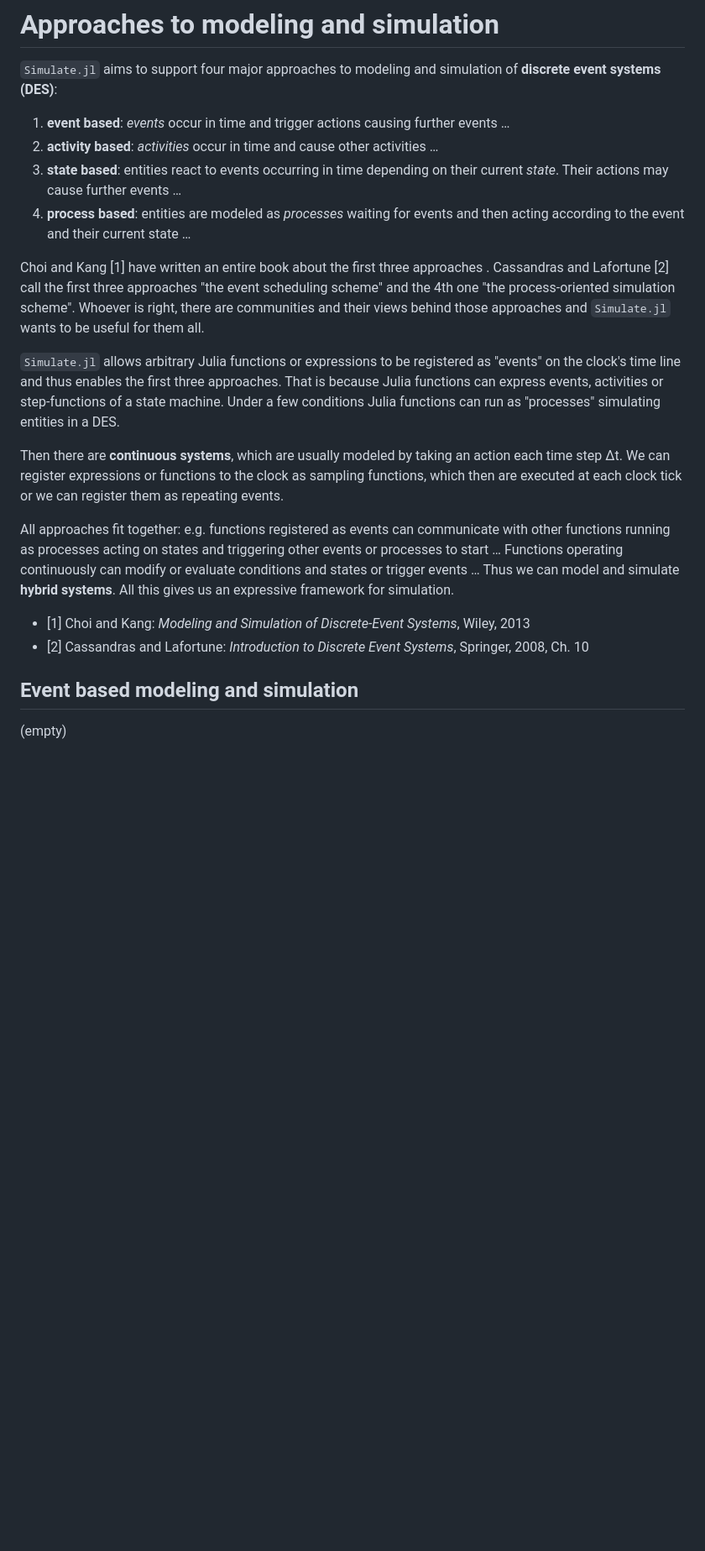
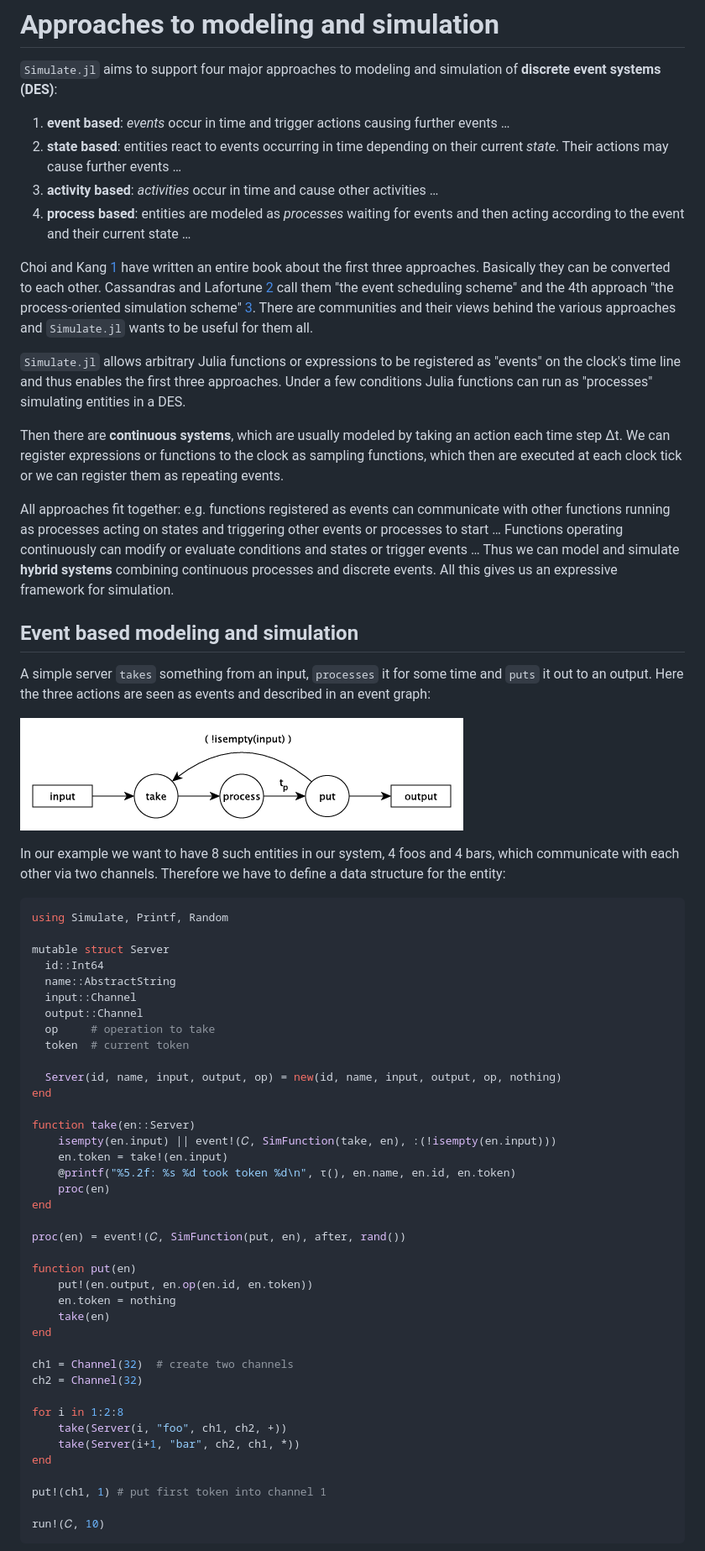
Before and after one commit to JuliaDynamics/DiscreteEvents.jl, a Markdown page: docs/src/approach.md, the part around the change printed below. Shown: that part at 84% size. Rendered like a GitHub page; pictures changed too: docs/src/images/event.png (added); blank space fills up the shorter version.

````diff
--- a/docs/src/approach.md
+++ b/docs/src/approach.md
@@ -3,21 +3,65 @@
 `Simulate.jl` aims to support four major approaches to modeling and simulation of **discrete event systems (DES)**:
 
 1. **event based**: *events* occur in time and trigger actions causing further events …
-2. **activity based**: *activities* occur in time and cause other activities …
-3. **state based**: entities react to events occurring in time depending on their current *state*. Their actions may cause further events …
+2. **state based**: entities react to events occurring in time depending on their current *state*. Their actions may cause further events …
+3. **activity based**: *activities* occur in time and cause other activities …
 4. **process based**: entities are modeled as *processes* waiting for events and then acting according to the event and their current state …
 
-Choi and Kang [1] have written an entire book about the first three approaches . Cassandras and Lafortune [2] call the first three approaches "the event scheduling scheme" and the 4th one "the process-oriented simulation scheme". Whoever is right, there are communities and their views behind those approaches and `Simulate.jl` wants to be useful for them all.
+Choi and Kang [1](#ref1) have written an entire book about the first three approaches. Basically  they can be converted to each other. Cassandras and Lafortune [2](#ref2) call them "the event scheduling scheme" and the 4th approach "the process-oriented simulation scheme" [3](#ref3). There are communities and their views behind the various approaches and `Simulate.jl` wants to be useful for them all.
 
-`Simulate.jl` allows arbitrary Julia functions or expressions to be registered as "events" on the clock's time line and thus enables the first three approaches. That is because Julia functions can express events, activities or step-functions of a state machine. Under a few conditions Julia functions can run as "processes" simulating entities in a DES.
+`Simulate.jl` allows arbitrary Julia functions or expressions to be registered as "events" on the clock's time line and thus enables the first three approaches. Under a few conditions Julia functions can run as "processes" simulating entities in a DES.
 
 Then there are **continuous systems**, which are usually modeled by taking an action each time step Δt. We can register expressions or functions to the clock as sampling functions, which then are executed at each clock tick or we can register them as repeating events.
 
-All approaches fit together: e.g. functions registered as events can communicate with other functions running as processes acting on states and triggering other events or processes to start … Functions operating continuously can modify or evaluate conditions and states or trigger events … Thus we can model and simulate **hybrid systems**. All this gives us an expressive framework for simulation.
-
-- [1] Choi and Kang: *Modeling and Simulation of Discrete-Event Systems*, Wiley, 2013
-- [2] Cassandras and Lafortune: *Introduction to Discrete Event Systems*, Springer, 2008, Ch. 10
+All approaches fit together: e.g. functions registered as events can communicate with other functions running as processes acting on states and triggering other events or processes to start … Functions operating continuously can modify or evaluate conditions and states or trigger events … Thus we can model and simulate **hybrid systems** combining continuous processes and discrete events. All this gives us an expressive framework for simulation.
 
 ## Event based modeling and simulation
 
-(empty)
+A simple server `takes` something from an input, `processes` it for some time and `puts` it out to an output. Here the three actions are seen as events and described in an event graph:
+
+![event graph](images/event.png)
+
+In our example we want to have 8 such entities in our system, 4 foos and 4 bars, which communicate with each other via two channels. Therefore we have to define a data structure for the entity:
+
+```julia
+using Simulate, Printf, Random
+
+mutable struct Server
+  id::Int64
+  name::AbstractString
+  input::Channel
+  output::Channel
+  op     # operation to take
+  token  # current token
+
+  Server(id, name, input, output, op) = new(id, name, input, output, op, nothing)
+end
+
+function take(en::Server)
+    isempty(en.input) || event!(𝐶, SimFunction(take, en), :(!isempty(en.input)))
+    en.token = take!(en.input)
+    @printf("%5.2f: %s %d took token %d\n", τ(), en.name, en.id, en.token)
+    proc(en)
+end
+
+proc(en) = event!(𝐶, SimFunction(put, en), after, rand())
+
+function put(en)
+    put!(en.output, en.op(en.id, en.token))
+    en.token = nothing
+    take(en)
+end
+
+ch1 = Channel(32)  # create two channels
+ch2 = Channel(32)
+
+for i in 1:2:8
+    take(Server(i, "foo", ch1, ch2, +))
+    take(Server(i+1, "bar", ch2, ch1, *))
+end
+
+put!(ch1, 1) # put first token into channel 1
+
+run!(𝐶, 10)
+```
+
````
Also changed, not shown: other parts of docs/src/approach.md (+103 -22 lines), README.md (+22 -7 lines), docs/src/history.md (added, +19 -0 lines), docs/src/images/activity.png (added), 6 other files.
